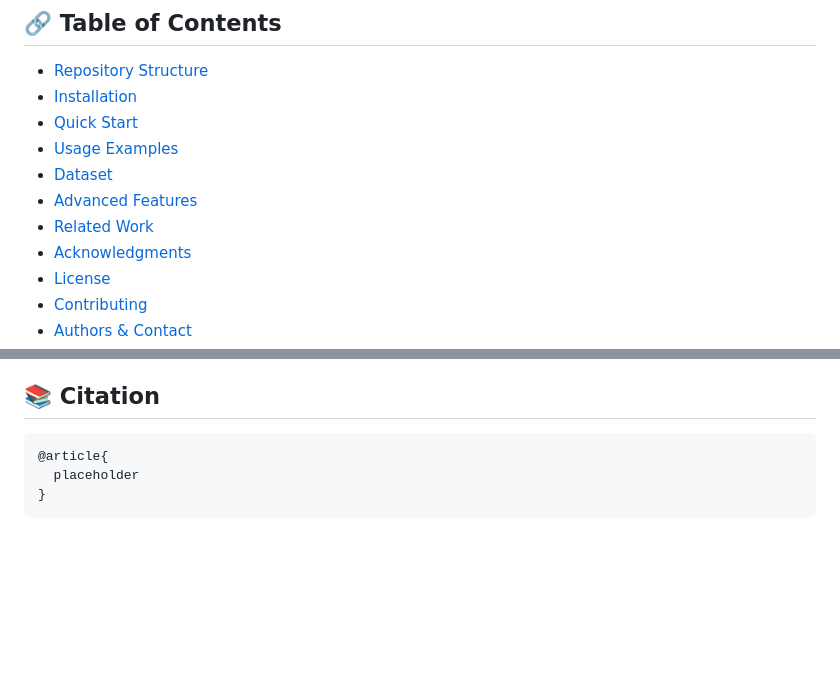
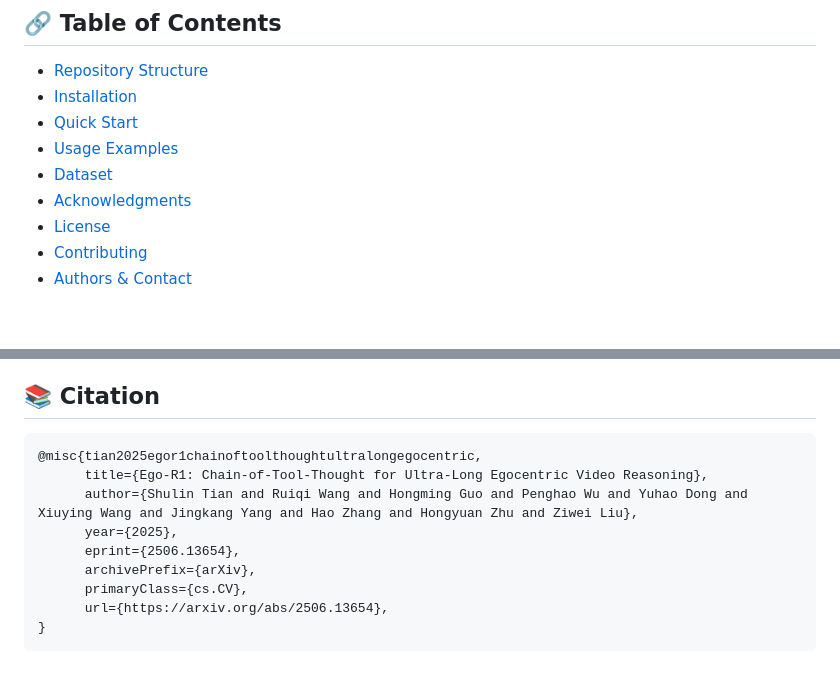
Before and after one commit to egolife-ai/Ego-R1, a Markdown page: README.md, 2 parts joined by grey strips. Drawn GitHub-style; blank space fills up the shorter version.

Commit message:
modify README, add citation

````diff
--- a/README.md
+++ b/README.md
@@ -61,8 +61,6 @@ This repository provides:
 - [Quick Start](#-quick-start)
 - [Usage Examples](#-usage-examples)
 - [Dataset](#-dataset)
-- [Advanced Features](#-advanced-features)
-- [Related Work](#-related-work)
 - [Acknowledgments](#-acknowledgments)
 - [License](#-license)
 - [Contributing](#-contributing)
@@ -350,7 +348,13 @@ If you have any queries, feel free to contact: Shulin Tian (shulin002@ntu.edu.sg
 ## 📚 Citation
 
 ```bibtex
-@article{
-  placeholder
+@misc{tian2025egor1chainoftoolthoughtultralongegocentric,
+      title={Ego-R1: Chain-of-Tool-Thought for Ultra-Long Egocentric Video Reasoning},
+      author={Shulin Tian and Ruiqi Wang and Hongming Guo and Penghao Wu and Yuhao Dong and Xiuying Wang and Jingkang Yang and Hao Zhang and Hongyuan Zhu and Ziwei Liu},
+      year={2025},
+      eprint={2506.13654},
+      archivePrefix={arXiv},
+      primaryClass={cs.CV},
+      url={https://arxiv.org/abs/2506.13654},
 }
 ```
````
